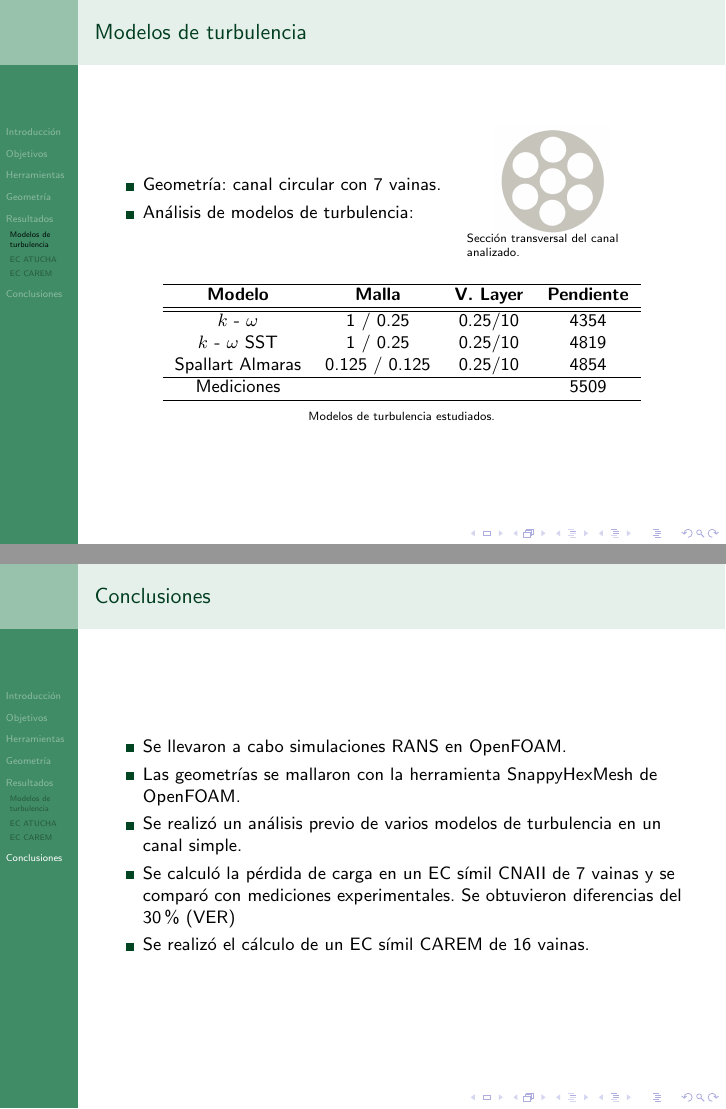
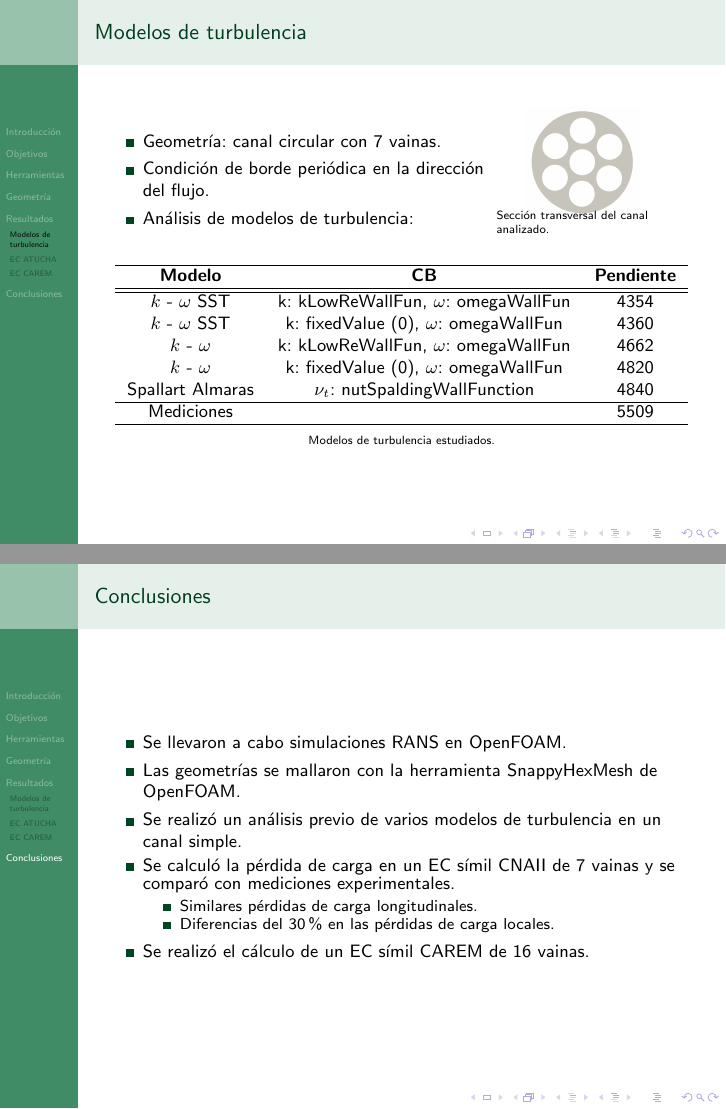
Before and after one commit to efogliatto/EECC, LaTeX slides (presentacion/presenta_enief2017.tex): pages 8 and 15 of 15 before the commit and pages 7 and 15 of 16 after it, joined at a grey line. Compiled offline with pdfLaTeX.

Commit message:
version borrador 2

```diff
--- a/presentacion/presenta_enief2017.tex
+++ b/presentacion/presenta_enief2017.tex
@@ -19,21 +18,25 @@
 \usecolortheme{spruce}   % color verde lindo
 \definecolor{forestgreen}{rgb}{0.0, 0.27, 0.13}
 \setbeamercolor{itemize item}{fg=forestgreen}
+\setbeamercolor{itemize subitem}{fg=forestgreen}
 \setbeamercolor{block title}{bg=forestgreen!12,fg=forestgreen}
+\setbeamercolor{caption name}{fg=forestgreen}
 %% \usecolortheme{beaver}
 
 
 
-\usepackage{subfigure}
+\usepackage{subfig}
+\usepackage{tikz}
 \setbeamertemplate{caption}{\raggedright\insertcaption\par}
 \setbeamerfont{caption}{size=\scriptsize}
 \setlength{\abovecaptionskip}{5pt plus 3pt minus 2pt}
+\captionsetup[subfloat]{captionskip=-10pt}
 
 % TITLE PAGE ----------------------------------------------------------------------------------
 %\logo{\includegraphics[width=0.75cm,height=0.75cm]{figuras/ib.png}}
 
 \title[]{MODELADO COMPUTACIONAL DEL COMPORTAMIENTO HIDRODINÁMICO DE ELEMENTOS COMBUSTIBLES NUCLEARES}
-\author[]{\large{Julia Martorana, Exequiel Fogliatto, Federico Teruel, Enzo Dari y Mariano Cantero}}
+\author[]{\large{Julia Martorana, Ezequiel Fogliatto, Federico Teruel, Enzo Dari y Mariano Cantero}}
 \institute{\normalsize{Departamento de Mecánica Computacional \\ Centro Atómico Bariloche \\  Comisión Nacional de Energía Atómica \\  Instituto Balseiro - Universidad Nacional de Cuyo}}
 \date{}
 % -----------------------------------------------------------------------------------------------
@@ -265,0 +294,53 @@
+\section{Resultados}
+\subsection{Modelos de turbulencia}
+\frame{
+  \frametitle{Modelos de turbulencia}
+
+    \begin{minipage}[c]{0.65\linewidth}
+      \begin{itemize}
+      \item Geometría: canal circular con 7 vainas.
+      \item Condición de borde periódica en la dirección del flujo.
+      \item Análisis de modelos de turbulencia:
+      \end{itemize}
+    \end{minipage}
+    \begin{minipage}[c]{0.3\linewidth}
+      \begin{figure}
+        \center
+      \includegraphics[width=0.65\linewidth]{figsGEOM/geom_mod_turb.png} \vspace{-3mm}
+      \caption{Sección transversal del canal analizado.}
+    \end{figure}
+    \end{minipage}
+
+   \begin{table}[ht]
+%      \setlength{\tabcolsep}{10pt}
+        \centering
+        \begin{tabular}{c c  c }
+            \hline
+            \bf Modelo & \bf CB   &  \bf Pendiente \\
+            \hline
+            \hline
+            $k$ - $\omega$ SST    & k: kLowReWallFun, $\omega$: omegaWallFun  &  4354\\ % 4.364
+            $k$ - $\omega$ SST    & k: fixedValue (0), $\omega$: omegaWallFun  &  4360\\ % 4.3702
+            $k$ - $\omega$  & k: kLowReWallFun, $\omega$: omegaWallFun  &  4662 \\ % 4.6729
+            $k$ - $\omega$  & k: fixedValue (0), $\omega$: omegaWallFun  &  4820 \\ %4.831
+            Spallart Almaras & $\nu_t$: nutSpaldingWallFunction &  4840 \\ %4.851
+            \hline
+            Mediciones &  & 5509 \\
+            \hline
+        \end{tabular}
+        \caption{Modelos de turbulencia estudiados.}
+    \end{table}
+
+   \note{
+     \scriptsize{
+     \begin{itemize}
+      \item kLowReWallFunction: provides a turbulent kinetic energy boundary condition for low and high Reynolds number flow cases.  (De Liu, ``A thorough description of how...'')
+     \item omegaWallFun: provides constraint on turbulent specific disipation. Provides the combination of viscous and log equation. In OpenFOAM is a special wall function wich switch between viscous and logarithmic region according to the position of y+. In the intersection of the viscous sublayer and log-law region value is calculated through blending the viscous and log-law sublayer value.
+     \item k-omega SST (hecho por Menter) is a model to be used in the sublayer of the boundary layer. The difference of this model from the other models is that it does not include damping functions and it is superior wilcox k-omega  model since it is more accurate. The k-epsiolon model is independent from the freestream values in the outer region of the boundary layer and Menter used the k-epsilon formulation to propose the new model.
+
+       SST means shear stress transport. Menter noted two failings of the basic k-omega model. One minor, that it overpredicts the level of shear stress in adverse pressure-gradient boundary layers. One mayor, that it has spurious sensitivity to free-stream conditions.
+
+       The model combines the k-omega turbulence model and K-epsilon turbulence model such that the k-omega is used in the inner region of the boundary layer and switches to the k-epsilon in the free shear flow.
+
+      \item Nota sobre elección de Spallart Almaras
+      \end{itemize}
@@ -310,40 +460,3 @@
 
 }
 
-% ===========================================================================================================
-\section{Resultados}
-\subsection{Modelos de turbulencia}
-\frame{
-  \frametitle{Modelos de turbulencia}
-
-    \begin{minipage}[c]{0.6\linewidth}
-      \begin{itemize}
-      \item Geometría: canal circular con 7 vainas.
-      \item Análisis de modelos de turbulencia:
-      \end{itemize}
-    \end{minipage}
-    \begin{minipage}[c]{0.3\linewidth}
-      \begin{figure}
-        \center
-      \includegraphics[width=0.65\linewidth]{figsGEOM/geom_mod_turb.png} \vspace{-3mm}
-      \caption{Sección transversal del canal analizado.}
-    \end{figure}
-    \end{minipage}
-
-   \begin{table}[ht]
-%      \setlength{\tabcolsep}{10pt}
-        \centering
-        \begin{tabular}{c c c c }
-            \hline
-            \bf Modelo & \bf Malla & \bf V. Layer  &  \bf Pendiente \\
-            \hline
-            \hline
-            $k$ - $\omega$     & 1 / 0.25 & 0.25/10  &  4354\\ % 4.364
-            $k$ - $\omega$ SST & 1 / 0.25 & 0.25/10  &  4819\\ %4.831
-            Spallart Almaras & 0.125 / 0.125 & 0.25/10  &  4854 \\ %4.866
-            \hline
-            Mediciones & & & 5509 \\
-            \hline
-        \end{tabular}
-        \caption{Modelos de turbulencia estudiados.}
-    \end{table}
@@ -440,26 +502,32 @@
     \item Se llevaron a cabo simulaciones RANS en OpenFOAM.
     \item Las geometrías se mallaron con la herramienta SnappyHexMesh de OpenFOAM.
     \item Se realizó un análisis previo de varios modelos de turbulencia en un canal simple.
-    \item Se calculó la pérdida de carga en un EC símil CNAII de 7 vainas y se comparó con mediciones experimentales. Se obtuvieron diferencias del 30\% (VER)
+    \item Se calculó la pérdida de carga en un EC símil CNAII de 7 vainas y se comparó con mediciones experimentales.
+      \begin{itemize}
+      \item Similares pérdidas de carga longitudinales.
+      \item Diferencias del 30\% en las pérdidas de carga locales.
+      \end{itemize}
     \item Se realizó el cálculo de un EC símil CAREM de 16 vainas.
-   \end{itemize}
+  \end{itemize}
+
+  \note{Estas conclusiones me parecen un poco incompletas.}
 }
 
-%% \frame[plain]{
-%%   \begin{textblock}{15}(4.5,1.25)
-%%     \normalsize{¡Gracias por su atención!}
-%%   \end{textblock}
-%%   \begin{textblock}{15}(2.25,5)
-%%     \normalsize{ XXIII Congreso sobre Métodos Numéricos y sus Aplicaciones}
-%%   \end{textblock}
-%%   \begin{textblock}{5}(0,4.25)
-%%     \includegraphics[width=1.5cm]{figuras/ENIEF2017.png}
-%%   \end{textblock}
+\frame[plain]{
+  \begin{textblock}{15}(3.75,1.25)
+    \normalsize{¡Gracias por su atención!}
+  \end{textblock}
+  \begin{textblock}{15}(1.5,5)
+    \normalsize{ XXIII Congreso sobre Métodos Numéricos y sus Aplicaciones}
+  \end{textblock}
+  \begin{textblock}{5}(-0.75,4.25)
+    \includegraphics[width=1.5cm]{figuras/ENIEF2017.png}
+  \end{textblock}
 
-%%   %% \begin{textblock}{5}(12,-4)
-%%   %%   \includegraphics[width=1.25cm]{figuras/CNEA.jpg}
-%%   %% \end{textblock}
-%% }
+  %% \begin{textblock}{5}(5,0)
+  %%   \includegraphics[width=1.25cm]{figuras/CNEA.jpg}
+  %% \end{textblock}
+}
 
 
 \end{document}
```
Also changed, not shown: presentacion/figsCAREM/CAREMfromCNEAfuelelement.jpg (deleted), presentacion/figsCAREM/US_DS.png, presentacion/figsGEOM/1.png (deleted), presentacion/figsGEOM/cross_section_half.png (deleted), presentacion/figsINTRO/EECC_atuchaI.jpg, presentacion/figsINTRO/freon2.png (deleted), presentacion/figsINTRO/freon3.png (deleted), presentacion/presenta_enief2017.tex (180 more changed lines), 6 other files.
